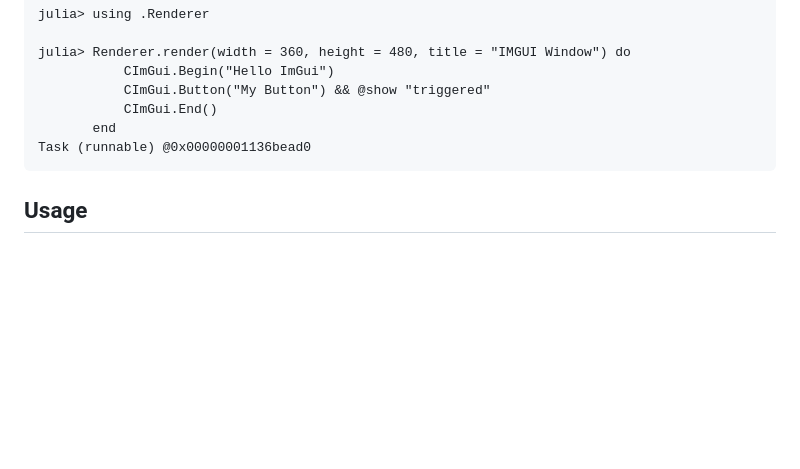
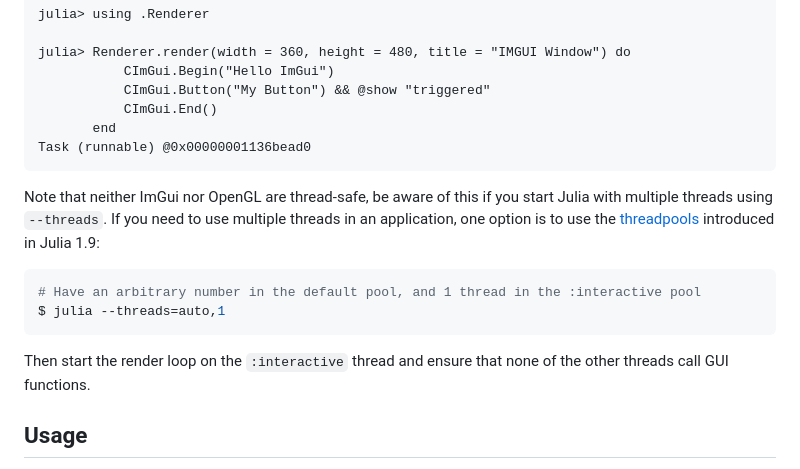
Before and after one commit to Gnimuc/CImGui.jl, a Markdown page: docs/src/index.md, the part around the change. Rendered like a GitHub page; blank space fills up the shorter version.

Commit message:
Add some thread-safety advice to the docs
I inadvertently ran into this when starting Julia with multiple threads.

````diff
--- a/docs/src/index.md
+++ b/docs/src/index.md
@@ -46,6 +46,19 @@ julia> Renderer.render(width = 360, height = 480, title = "IMGUI Window") do
 Task (runnable) @0x00000001136bead0
 ```
 
+Note that neither ImGui nor OpenGL are thread-safe, be aware of this if you
+start Julia with multiple threads using `--threads`. If you need to use multiple
+threads in an application, one option is to use the
+[threadpools](https://docs.julialang.org/en/v1/manual/multi-threading/#man-threadpools)
+introduced in Julia 1.9:
+```bash
+# Have an arbitrary number in the default pool, and 1 thread in the :interactive pool
+$ julia --threads=auto,1
+```
+
+Then start the render loop on the `:interactive` thread and ensure that none of
+the other threads call GUI functions.
+
 ## Usage
 The API provided in this package is as close as possible to the original C++ API. When translating C++ code to Julia, please follow the tips below:
 - Replace `ImGui::` to `CImGui.`;
````
